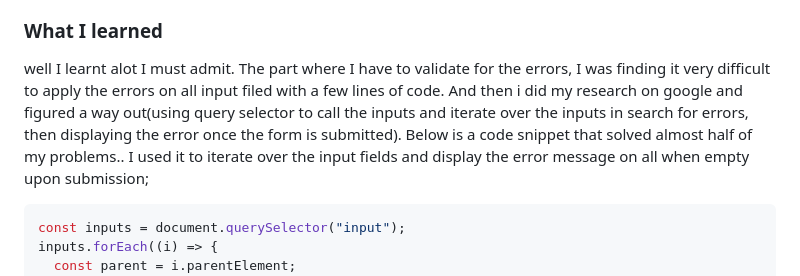
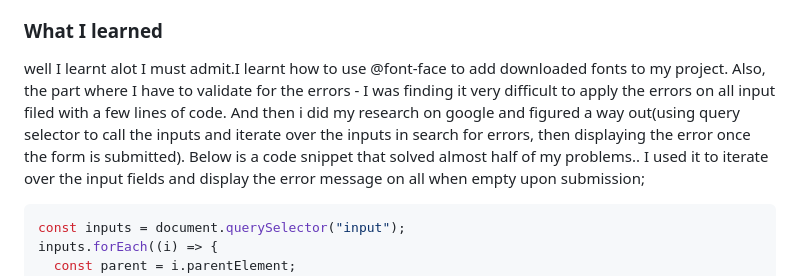
Before and after one commit to Abteck/age-calculator, a Markdown page: README.md, the part around the change. Rendered like a GitHub page.

````diff
--- a/README.md
+++ b/README.md
@@ -54,7 +54,8 @@ Users should be able to:
 
 ### What I learned
 
-well I learnt alot I must admit. The part where I have to validate for the errors, I was finding it very difficult to apply the errors on all input filed with a few lines of code. And then i did my research on google and figured a way out(using query selector to call the inputs and iterate over the inputs in search for errors, then displaying the error once the form is submitted).
+well I learnt alot I must admit.I learnt how to use @font-face to add downloaded fonts to my project.
+Also, the part where I have to validate for the errors - I was finding it very difficult to apply the errors on all input filed with a few lines of code. And then i did my research on google and figured a way out(using query selector to call the inputs and iterate over the inputs in search for errors, then displaying the error once the form is submitted).
 Below is a code snippet that solved almost half of my problems.. I used it to iterate over the input fields and display the error message on all when empty upon submission;
 
 ```js
````
